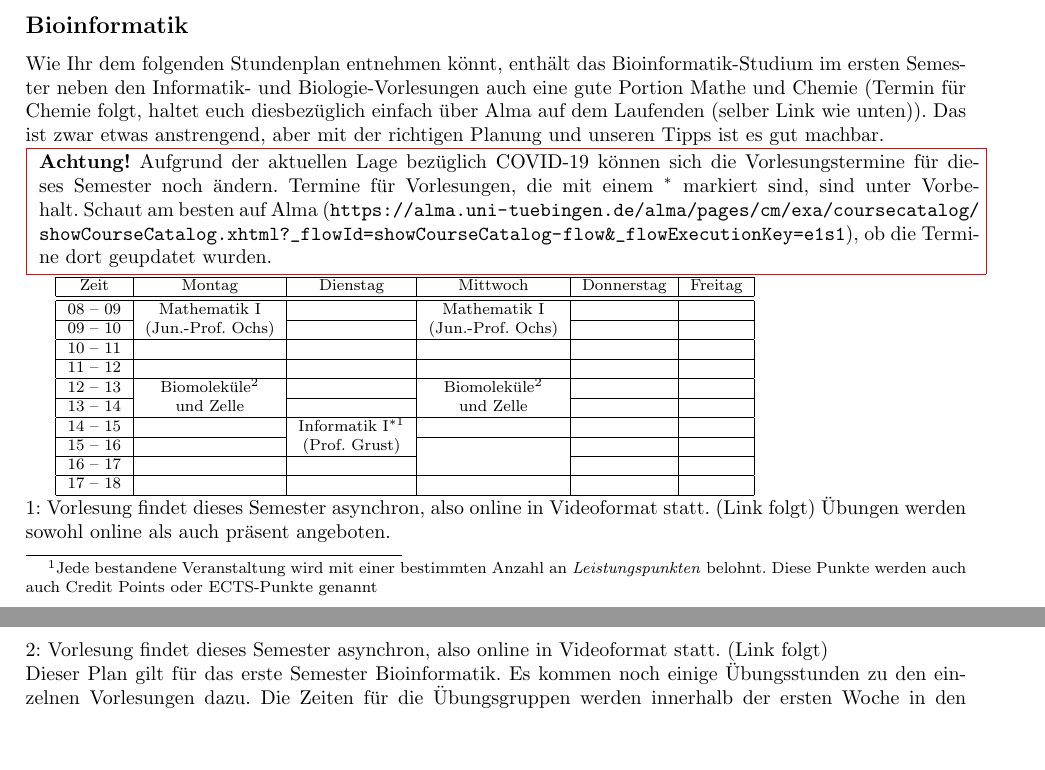
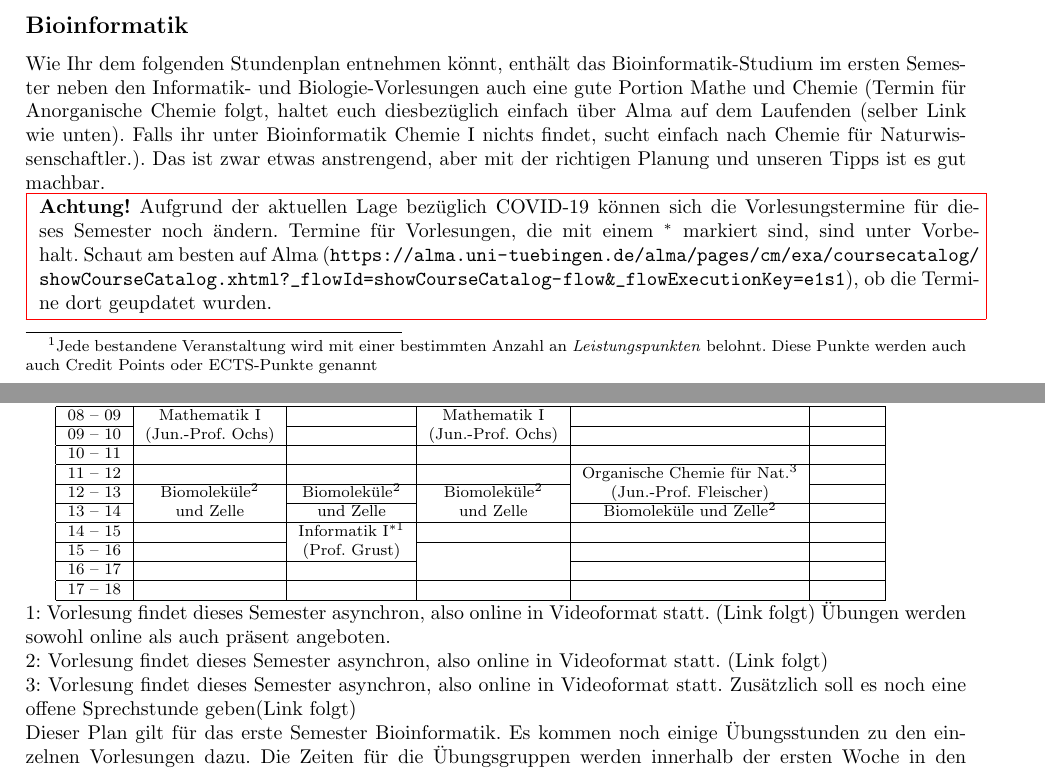
Before and after one commit to fsi-tue/anfibrief, a LaTeX document (src/stpl_uebersicht.tex, which reads stundenplaene/stpl_bioinfo-bsc.tex): two parts of pages 1 and 2 of 6, joined at a grey line, cut so that both start at the same text, the shorter picture padded with empty space. Compiled offline with pdfLaTeX.

Commit message:
Update stpl_bioinfo-bsc.tex
OC

```diff
--- a/stundenplaene/stpl_bioinfo-bsc.tex
+++ b/stundenplaene/stpl_bioinfo-bsc.tex
@@ -1,5 +1,5 @@
 Wie Ihr dem folgenden Stundenplan entnehmen könnt, enthält das Bioinformatik-Studium im ersten
-Semester neben den Informatik- und Biologie-Vorlesungen auch eine gute Portion Mathe und Chemie (Termin für Chemie folgt, haltet euch diesbezüglich einfach über Alma auf dem Laufenden (selber Link wie unten)).
+Semester neben den Informatik- und Biologie-Vorlesungen auch eine gute Portion Mathe und Chemie (Termin für Anorganische Chemie folgt, haltet euch diesbezüglich einfach über Alma auf dem Laufenden (selber Link wie unten). Falls ihr unter Bioinformatik Chemie I nichts findet, sucht einfach nach Chemie für Naturwissenschaftler.).
 Das ist zwar etwas anstrengend, aber mit der richtigen Planung und unseren Tipps ist es gut machbar.\\
 \fcolorbox{red}{white}{
 		\begin{minipage}[t]{
@@ -14,9 +14,9 @@ Zeit      & 		Montag 		& Dienstag			& Mittwoch 			& Donnerstag 			& Freitag\\\hl
 08 -- 09  & 		Mathematik I 	&  				& Mathematik I 		        &  				&\\\cline{1-1}\cline{3-3}\cline{5-6}
 09 -- 10  & 		(\Matheprof)    &   				 & (\Matheprof)                 &  				&\\\hline
 10 -- 11  &				&				&				&				&\\\hline
-11 -- 12 & 				&  				&				&  			        &\\\hline
-12 -- 13 & 		Biomoleküle$^2$	&  	                        & Biomoleküle$^2$    & 			            		&  \\\cline{1-1}\cline{3-3}\cline{5-6}
-13 -- 14 & 		und Zelle       & 		                & und Zelle           & 					&  \\\hline
+11 -- 12 & 				&  				&				& Organische Chemie für Nat.$^3$ 		&\\\cline{1-4} \cline{6-6}
+12 -- 13 & 		Biomoleküle$^2$	&  Biomoleküle$^2$              & Biomoleküle$^2$    & 		(Jun.-Prof. Fleischer)	& \\\cline{1-1}\cline{3-3}\cline{5-6}
+13 -- 14 & 		und Zelle       & und Zelle 	                & und Zelle           & 	Biomoleküle und Zelle$^2$				&  \\\hline
 14 -- 15 & 				& Informatik I$^{*1}$ &                				&  				& \\\cline{1-2}\cline{4-6}
 15 -- 16 &			                & (\Infoprof) 	    & 					& 				&\\\cline{1-3} \cline{5-6}
 16 -- 17 & & & & &\\\hline
@@ -26,7 +26,8 @@ Zeit      & 		Montag 		& Dienstag			& Mittwoch 			& Donnerstag 			& Freitag\\\hl
 \end{minipage}
 \\
 1: Vorlesung findet dieses Semester asynchron, also online in Videoformat statt. (Link folgt) Übungen werden sowohl online als auch präsent angeboten.\\
-2: Vorlesung findet dieses Semester asynchron, also online in Videoformat statt. (Link folgt)
+2: Vorlesung findet dieses Semester asynchron, also online in Videoformat statt. (Link folgt)\\
+3: Vorlesung findet dieses Semester asynchron, also online in Videoformat statt. Zusätzlich soll es noch eine offene Sprechstunde geben(Link folgt)
 \\
 Dieser Plan gilt für das erste Semester Bioinformatik. Es kommen noch einige Übungsstunden
 zu den einzelnen Vorlesungen dazu. Die Zeiten für die Übungsgruppen werden innerhalb der ersten Woche in den Vorlesungen bekannt gegeben.\\
```
